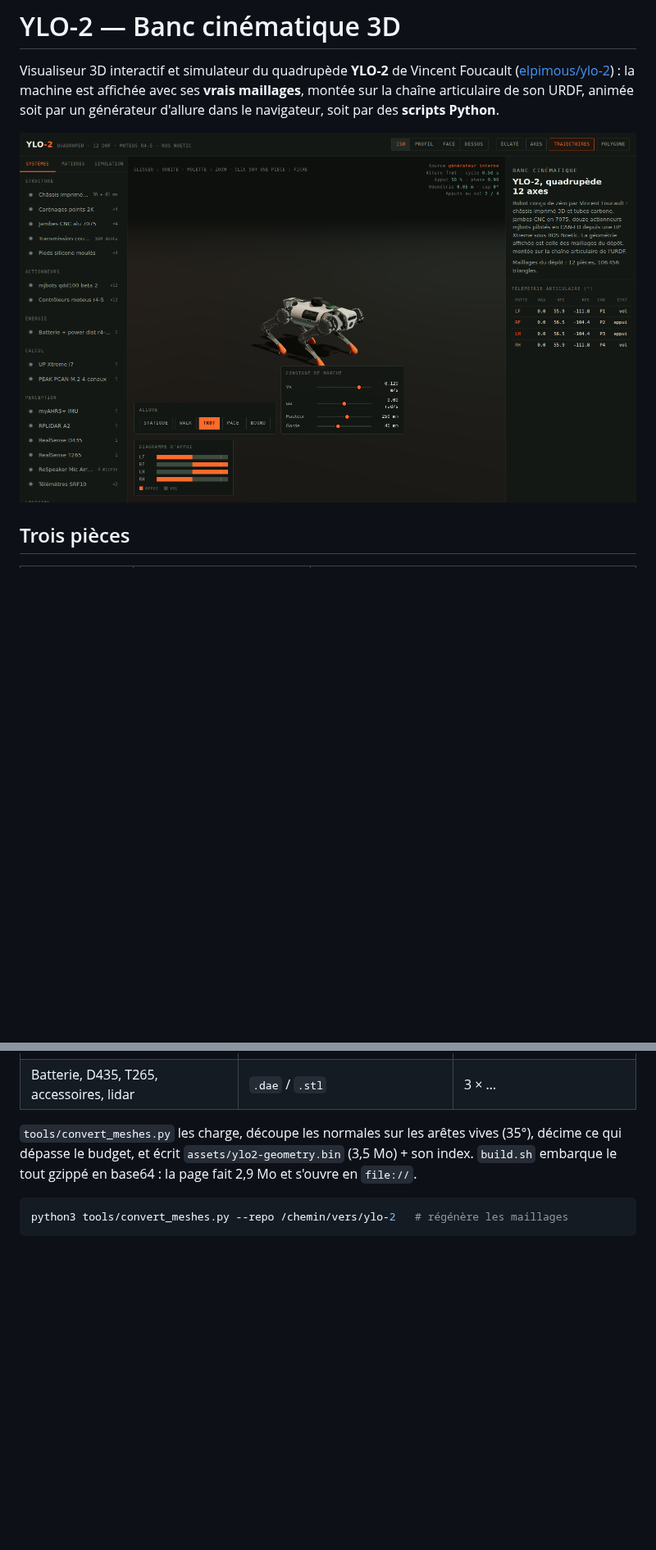
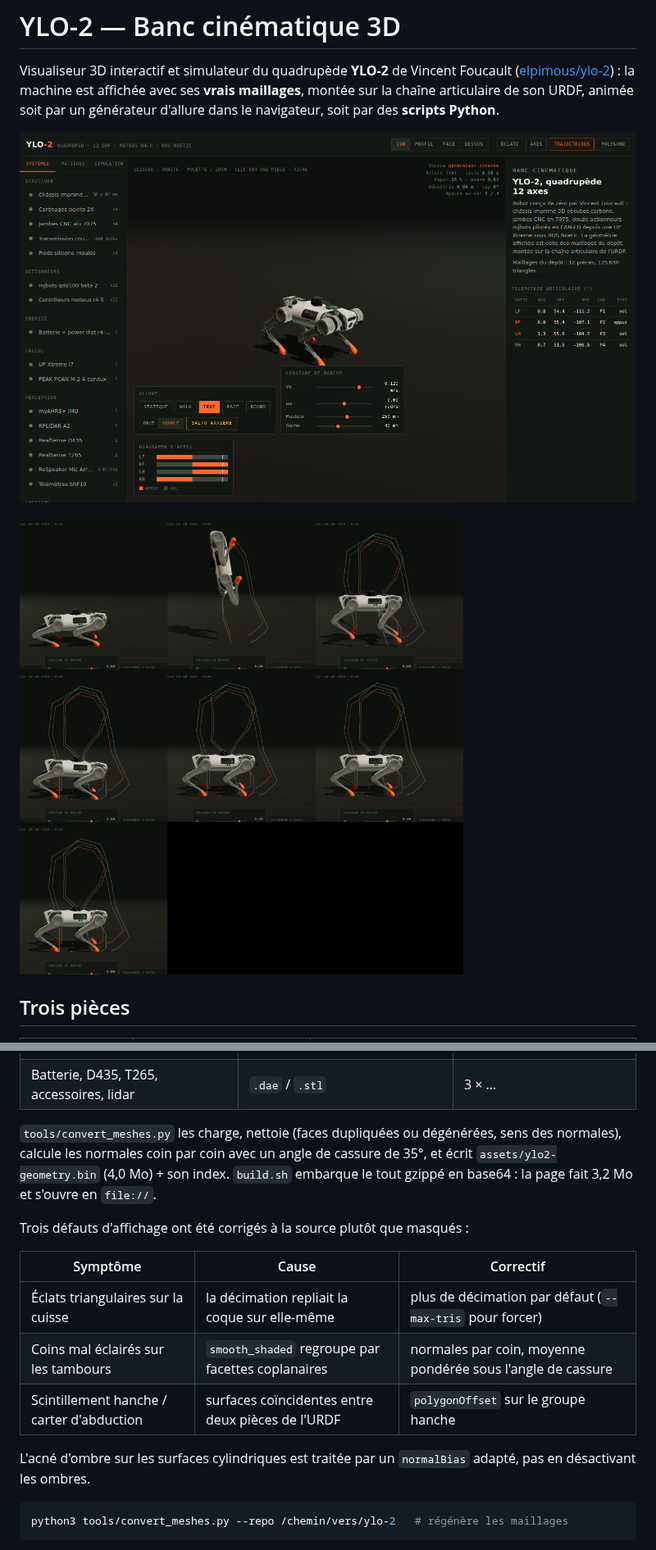
Before and after one commit to equationstratos/YLO2, a Markdown page: README.md, 2 parts joined by grey strips. Shown at 82% size. Drawn GitHub-style; pictures changed too: docs/preview-backflip.png (added), docs/preview-iso.png; blank space fills up the shorter version.

````diff
--- a/README.md
+++ b/README.md
@@ -6,6 +6,8 @@ ses **vrais maillages**, montée sur la chaîne articulaire de son URDF, animée
 par un générateur d'allure dans le navigateur, soit par des **scripts Python**.
 
 ![vue isométrique](docs/preview-iso.png)
+
+![salto arrière](docs/preview-backflip.png)
 
 ## Trois pièces
 
@@ -40,10 +42,21 @@ Les visuels affichés sont ceux du dépôt d'origine, pas des primitives :
 | Pied | `fl_foot.dae` | 9 020 |
 | Batterie, D435, T265, accessoires, lidar | `.dae` / `.stl` | 3 × … |
 
-`tools/convert_meshes.py` les charge, découpe les normales sur les arêtes vives
-(35°), décime ce qui dépasse le budget, et écrit `assets/ylo2-geometry.bin`
-(3,5 Mo) + son index. `build.sh` embarque le tout gzippé en base64 : la page fait
-2,9 Mo et s'ouvre en `file://`.
+`tools/convert_meshes.py` les charge, nettoie (faces dupliquées ou dégénérées,
+sens des normales), calcule les normales coin par coin avec un angle de cassure
+de 35°, et écrit `assets/ylo2-geometry.bin` (4,0 Mo) + son index. `build.sh`
+embarque le tout gzippé en base64 : la page fait 3,2 Mo et s'ouvre en `file://`.
+
+Trois défauts d'affichage ont été corrigés à la source plutôt que masqués :
+
+| Symptôme | Cause | Correctif |
+| --- | --- | --- |
+| Éclats triangulaires sur la cuisse | la décimation repliait la coque sur elle-même | plus de décimation par défaut (`--max-tris` pour forcer) |
+| Coins mal éclairés sur les tambours | `smooth_shaded` regroupe par facettes coplanaires | normales par coin, moyenne pondérée sous l'angle de cassure |
+| Scintillement hanche / carter d'abduction | surfaces coïncidentes entre deux pièces de l'URDF | `polygonOffset` sur le groupe hanche |
+
+L'acné d'ombre sur les surfaces cylindriques est traitée par un `normalBias`
+adapté, pas en désactivant les ombres.
 
 ```sh
 python3 tools/convert_meshes.py --repo /chemin/vers/ylo-2   # régénère les maillages
````
Also changed, not shown: other parts of README.md (+59 -0 lines), sim/README.md (+30 -0 lines), 16 other files.
